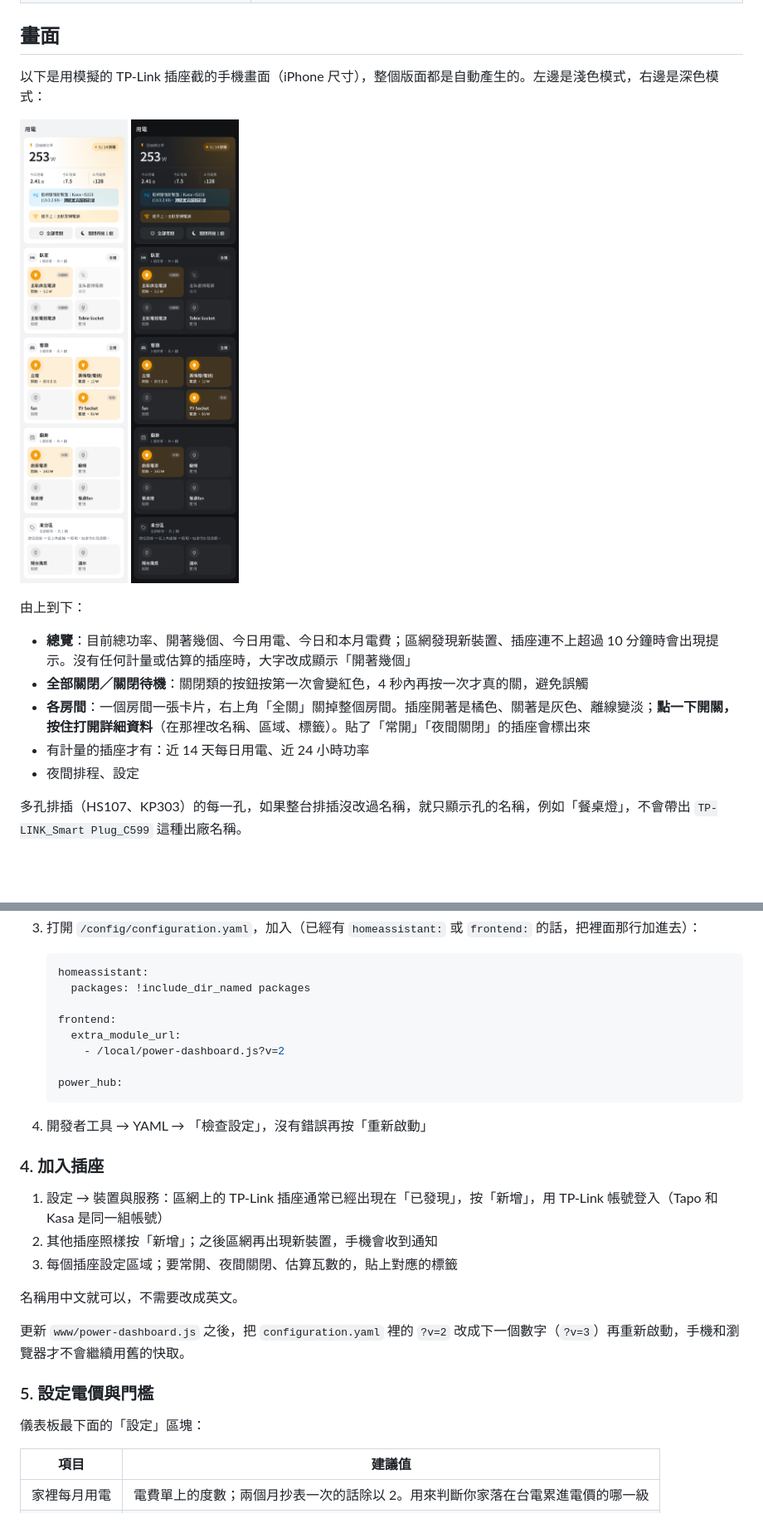
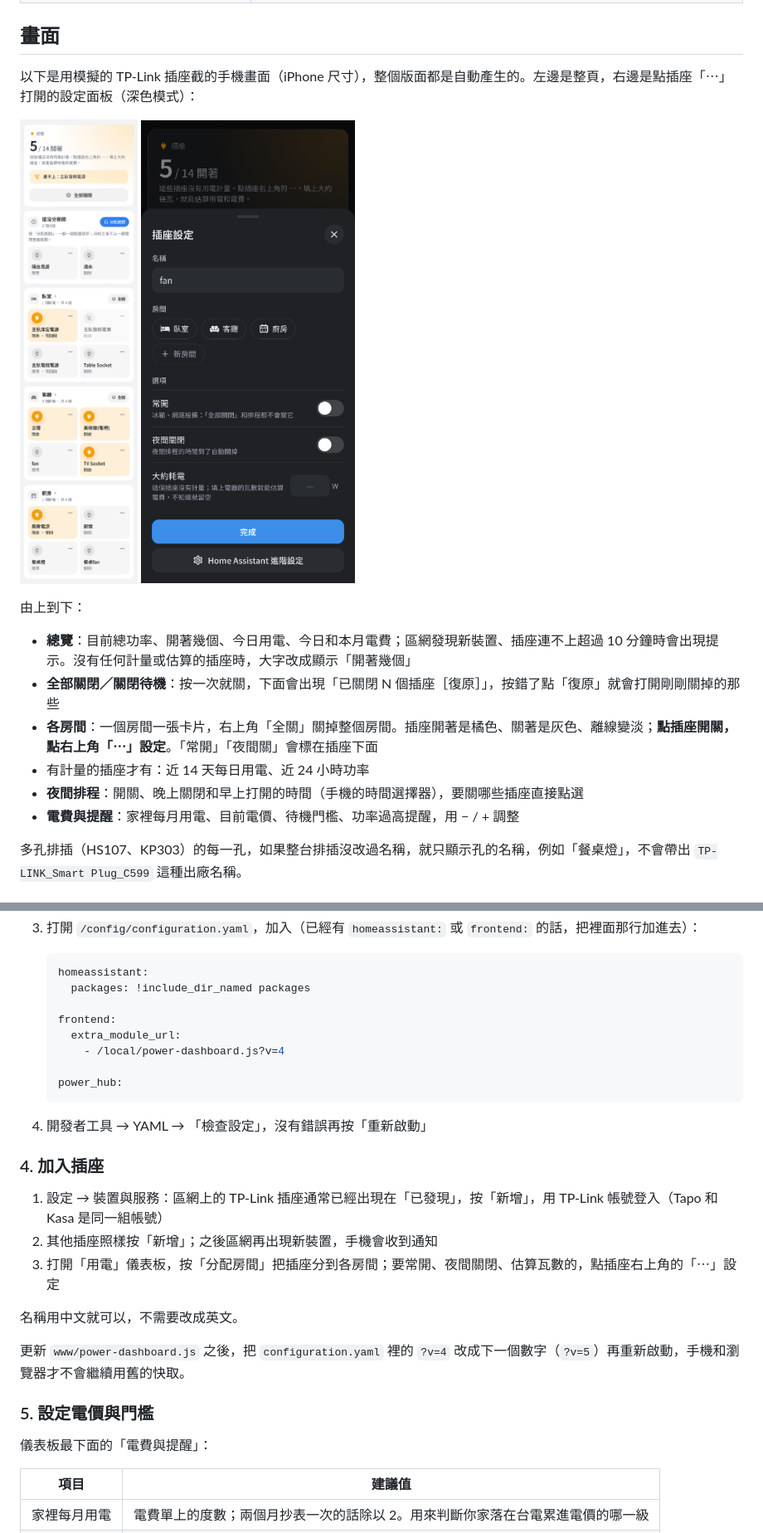
Before and after one commit to omni624562/homecontrol, a Markdown page: README.md, 2 parts joined by grey strips. Shown at 83% size. GitHub-like rendering; pictures changed too: docs/screenshot-dark.png, docs/screenshot-light.png; blank space fills up the shorter version.

````diff
--- a/README.md
+++ b/README.md
@@ -55,7 +57,7 @@ Tapo P110 / Kasa KP115（有計量）、Kasa HS103 / HS105 / HS107 / KP303（只
 
 ## 畫面
 
-以下是用模擬的 TP-Link 插座截的手機畫面（iPhone 尺寸），整個版面都是自動產生的。左邊是淺色模式，右邊是深色模式：
+以下是用模擬的 TP-Link 插座截的手機畫面（iPhone 尺寸），整個版面都是自動產生的。左邊是整頁，右邊是點插座「⋯」打開的設定面板（深色模式）：
 
 <p>
   <img src="docs/screenshot-light.png" width="300" alt="用電儀表板整頁">
@@ -65,10 +67,11 @@ Tapo P110 / Kasa KP115（有計量）、Kasa HS103 / HS105 / HS107 / KP303（只
 由上到下：
 
 - **總覽**：目前總功率、開著幾個、今日用電、今日和本月電費；區網發現新裝置、插座連不上超過 10 分鐘時會出現提示。沒有任何計量或估算的插座時，大字改成顯示「開著幾個」
-- **全部關閉／關閉待機**：關閉類的按鈕按第一次會變紅色，4 秒內再按一次才真的關，避免誤觸
-- **各房間**：一個房間一張卡片，右上角「全關」關掉整個房間。插座開著是橘色、關著是灰色、離線變淡；**點一下開關，按住打開詳細資料**（在那裡改名稱、區域、標籤）。貼了「常開」「夜間關閉」的插座會標出來
+- **全部關閉／關閉待機**：按一次就關，下面會出現「已關閉 N 個插座［復原］」，按錯了點「復原」就會打開剛剛關掉的那些
+- **各房間**：一個房間一張卡片，右上角「全關」關掉整個房間。插座開著是橘色、關著是灰色、離線變淡；**點插座開關，點右上角「⋯」設定**。「常開」「夜間關」會標在插座下面
 - 有計量的插座才有：近 14 天每日用電、近 24 小時功率
-- 夜間排程、設定
+- **夜間排程**：開關、晚上關閉和早上打開的時間（手機的時間選擇器），要關哪些插座直接點選
+- **電費與提醒**：家裡每月用電、目前電價、待機門檻、功率過高提醒，用 − / + 調整
 
 多孔排插（HS107、KP303）的每一孔，如果整台排插沒改過名稱，就只顯示孔的名稱，例如「餐桌燈」，不會帶出 `TP-LINK_Smart Plug_C599` 這種出廠名稱。
 
@@ -106,7 +109,7 @@ Tapo P110 / Kasa KP115（有計量）、Kasa HS103 / HS105 / HS107 / KP303（只
 
    frontend:
      extra_module_url:
-       - /local/power-dashboard.js?v=2
+       - /local/power-dashboard.js?v=4
 
    power_hub:
    ```
@@ -117,15 +120,15 @@ Tapo P110 / Kasa KP115（有計量）、Kasa HS103 / HS105 / HS107 / KP303（只
 
 1. 設定 → 裝置與服務：區網上的 TP-Link 插座通常已經出現在「已發現」，按「新增」，用 TP-Link 帳號登入（Tapo 和 Kasa 是同一組帳號）
 2. 其他插座照樣按「新增」；之後區網再出現新裝置，手機會收到通知
-3. 每個插座設定區域；要常開、夜間關閉、估算瓦數的，貼上對應的標籤
+3. 打開「用電」儀表板，按「分配房間」把插座分到各房間；要常開、夜間關閉、估算瓦數的，點插座右上角的「⋯」設定
 
 名稱用中文就可以，不需要改成英文。
 
-更新 `www/power-dashboard.js` 之後，把 `configuration.yaml` 裡的 `?v=2` 改成下一個數字（`?v=3`）再重新啟動，手機和瀏覽器才不會繼續用舊的快取。
+更新 `www/power-dashboard.js` 之後，把 `configuration.yaml` 裡的 `?v=4` 改成下一個數字（`?v=5`）再重新啟動，手機和瀏覽器才不會繼續用舊的快取。
 
 ### 5. 設定電價與門檻
 
-儀表板最下面的「設定」區塊：
+儀表板最下面的「電費與提醒」：
 
 | 項目 | 建議值 |
 | --- | --- |
````
Also changed, not shown: other parts of README.md (+7 -5 lines), 1 other file.
